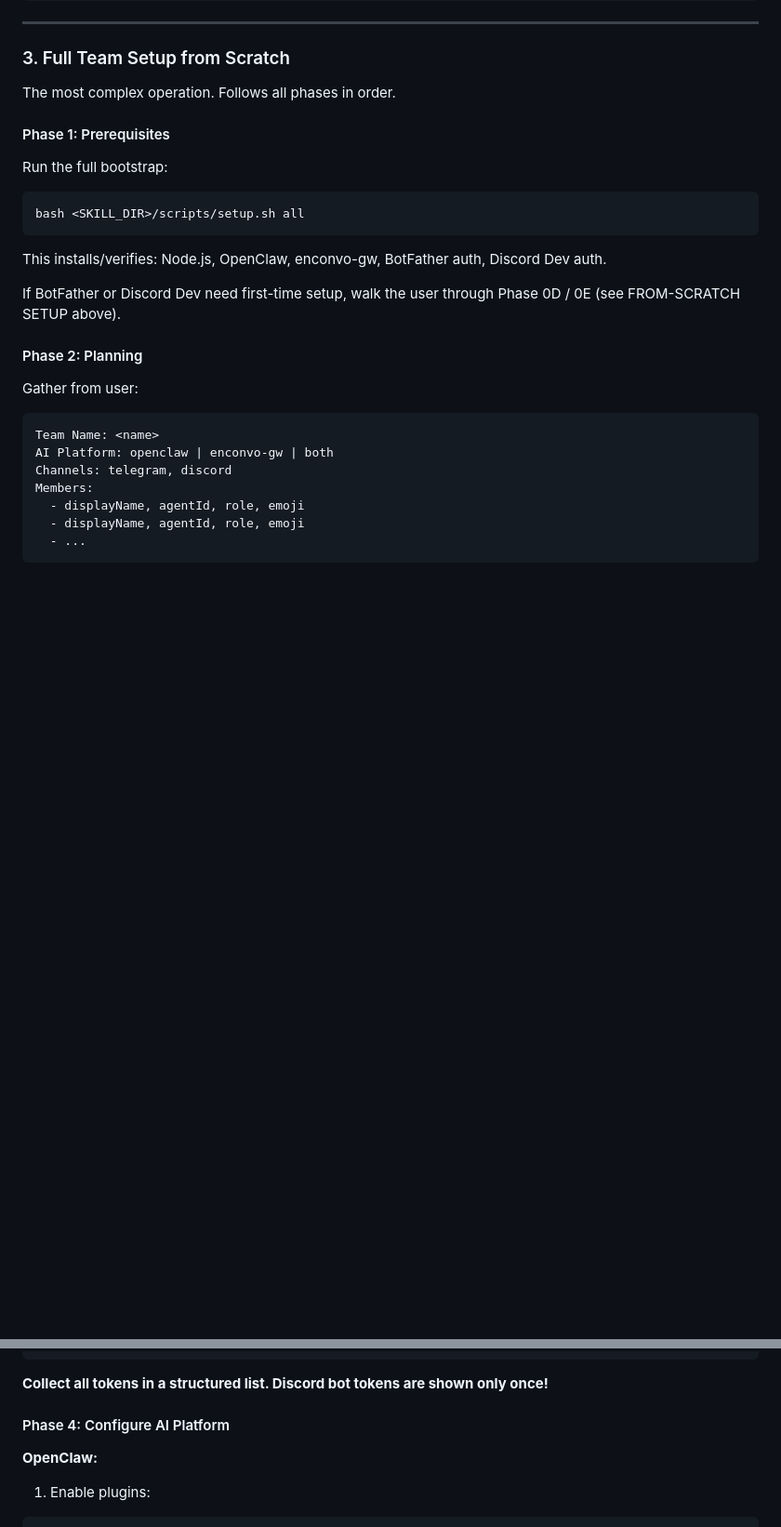
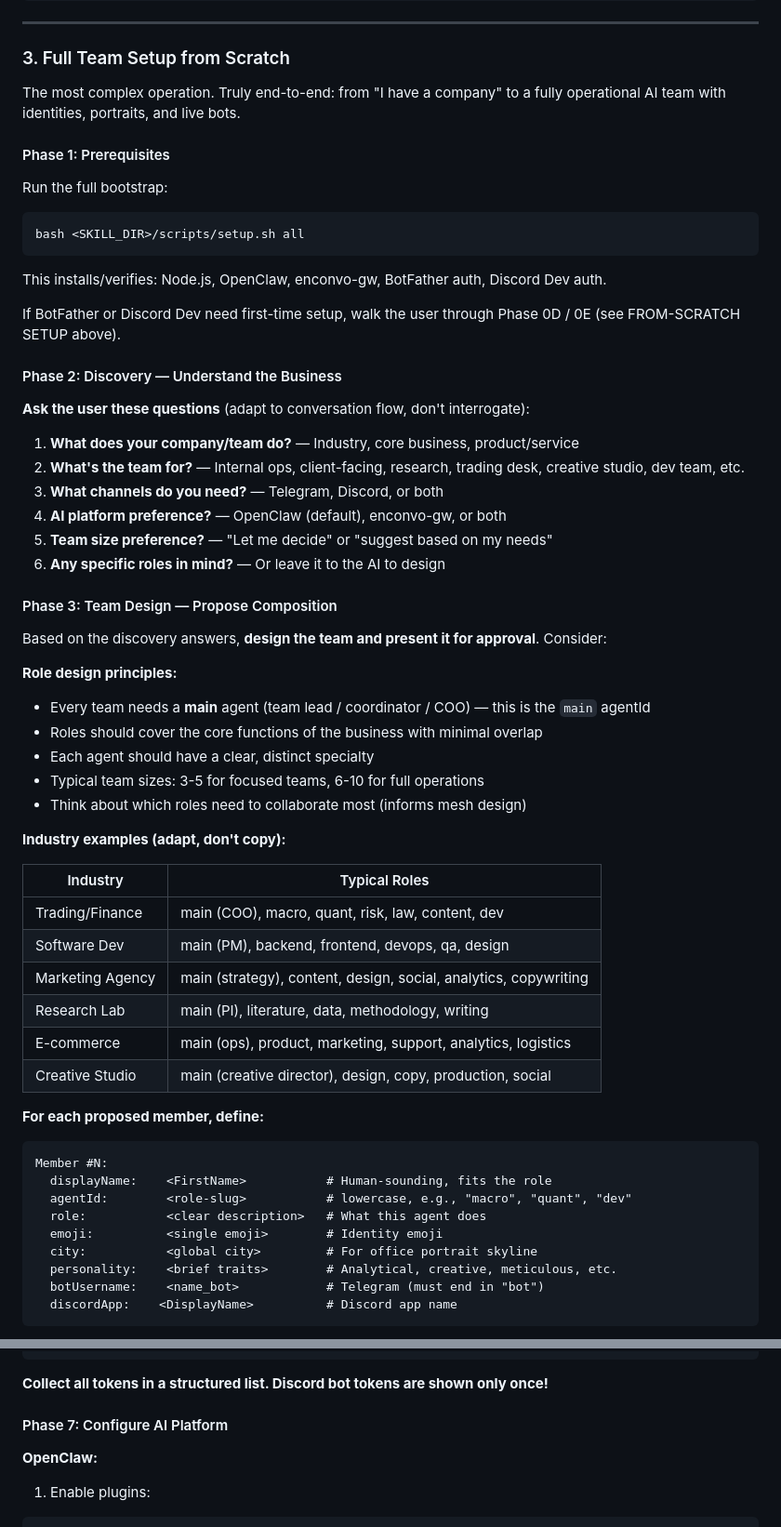
Before and after one commit to Enconvo/skills, a Markdown page: curated/team-configure/SKILL.md, 2 parts joined by grey strips. Shown at 93% size. GitHub-like rendering; blank space fills up the shorter version.

````diff
--- a/curated/team-configure/SKILL.md
+++ b/curated/team-configure/SKILL.md
@@ -558,7 +558,7 @@ enconvo-gw gateway stop && enconvo-gw gateway --force
 
 ### 3. Full Team Setup from Scratch
 
-The most complex operation. Follows all phases in order.
+The most complex operation. Truly end-to-end: from "I have a company" to a fully operational AI team with identities, portraits, and live bots.
 
 #### Phase 1: Prerequisites
 
@@ -571,16 +571,50 @@ This installs/verifies: Node.js, OpenClaw, enconvo-gw, BotFather auth, Discord D
 
 If BotFather or Discord Dev need first-time setup, walk the user through Phase 0D / 0E (see FROM-SCRATCH SETUP above).
 
-#### Phase 2: Planning
+#### Phase 2: Discovery — Understand the Business
 
-Gather from user:
+**Ask the user these questions** (adapt to conversation flow, don't interrogate):
+
+1. **What does your company/team do?** — Industry, core business, product/service
+2. **What's the team for?** — Internal ops, client-facing, research, trading desk, creative studio, dev team, etc.
+3. **What channels do you need?** — Telegram, Discord, or both
+4. **AI platform preference?** — OpenClaw (default), enconvo-gw, or both
+5. **Team size preference?** — "Let me decide" or "suggest based on my needs"
+6. **Any specific roles in mind?** — Or leave it to the AI to design
+
+#### Phase 3: Team Design — Propose Composition
+
+Based on the discovery answers, **design the team and present it for approval**. Consider:
+
+**Role design principles:**
+- Every team needs a **main** agent (team lead / coordinator / COO) — this is the `main` agentId
+- Roles should cover the core functions of the business with minimal overlap
+- Each agent should have a clear, distinct specialty
+- Typical team sizes: 3-5 for focused teams, 6-10 for full operations
+- Think about which roles need to collaborate most (informs mesh design)
+
+**Industry examples (adapt, don't copy):**
+
+| Industry | Typical Roles |
+|---|---|
+| Trading/Finance | main (COO), macro, quant, risk, law, content, dev |
+| Software Dev | main (PM), backend, frontend, devops, qa, design |
+| Marketing Agency | main (strategy), content, design, social, analytics, copywriting |
+| Research Lab | main (PI), literature, data, methodology, writing |
+| E-commerce | main (ops), product, marketing, support, analytics, logistics |
+| Creative Studio | main (creative director), design, copy, production, social |
+
+**For each proposed member, define:**
+
 ```
-Team Name: <name>
-AI Platform: openclaw | enconvo-gw | both
-Channels: telegram, discord
-Members:
-  - displayName, agentId, role, emoji
-  - displayName, agentId, role, emoji
-  - ...
+Member #N:
+  displayName:    <FirstName>           # Human-sounding, fits the role
+  agentId:        <role-slug>           # lowercase, e.g., "macro", "quant", "dev"
+  role:           <clear description>   # What this agent does
+  emoji:          <single emoji>        # Identity emoji
+  city:           <global city>         # For office portrait skyline
+  personality:    <brief traits>        # Analytical, creative, meticulous, etc.
+  botUsername:    <name_bot>            # Telegram (must end in "bot")
+  discordApp:    <DisplayName>          # Discord app name
 ```
 
@@ -609,7 +709,7 @@ discord-dev.sh oauth2-url "<displayName>" --permissions 8 --scopes "bot applicat
 
 **Collect all tokens in a structured list. Discord bot tokens are shown only once!**
 
-#### Phase 4: Configure AI Platform
+#### Phase 7: Configure AI Platform
 
 **OpenClaw:**
 
````
Also changed, not shown: other parts of curated/team-configure/SKILL.md (+75 -9 lines).
